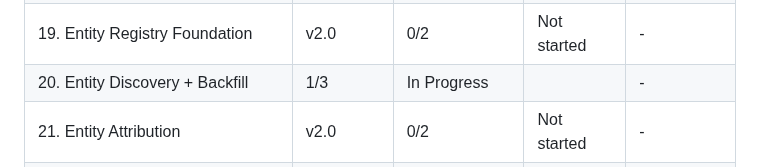
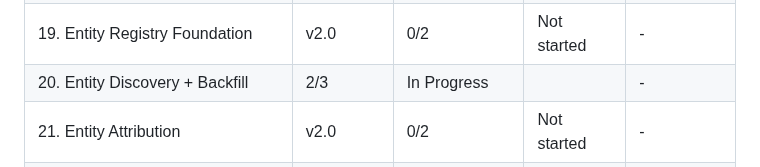
Before and after one commit to micah-boster/daily-summarizer, a Markdown page: .planning/ROADMAP.md, the part around the change. GitHub-like rendering.

```diff
--- a/.planning/ROADMAP.md
+++ b/.planning/ROADMAP.md
@@ -487,7 +487,7 @@ Phases 19-23 execute sequentially: 19 -> 20 -> 21 -> 22 -> 23.
 | 18. Structured Output Completion | v1.5.1 | 2/2 | Complete | 2026-04-05 |
 | 18.1. Milestone Audit Gap Closure | v1.5.1 | 2/2 | Complete | 2026-04-05 |
 | 19. Entity Registry Foundation | v2.0 | 0/2 | Not started | - |
-| 20. Entity Discovery + Backfill | 1/3 | In Progress|  | - |
+| 20. Entity Discovery + Backfill | 2/3 | In Progress|  | - |
 | 21. Entity Attribution | v2.0 | 0/2 | Not started | - |
 | 22. Merge + Split Review | v2.0 | 0/2 | Not started | - |
 | 23. Scoped Views + Reports | v2.0 | 0/2 | Not started | - |
```
Also changed, not shown: .planning/STATE.md (+6 -3 lines), 1 other file.
